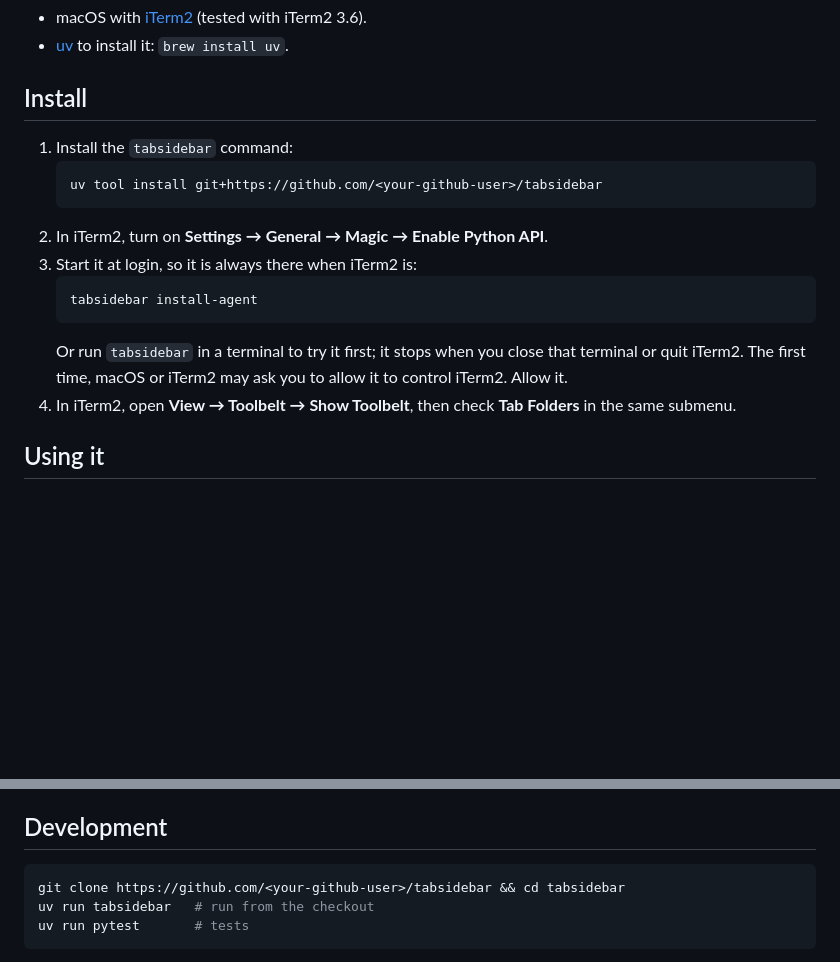
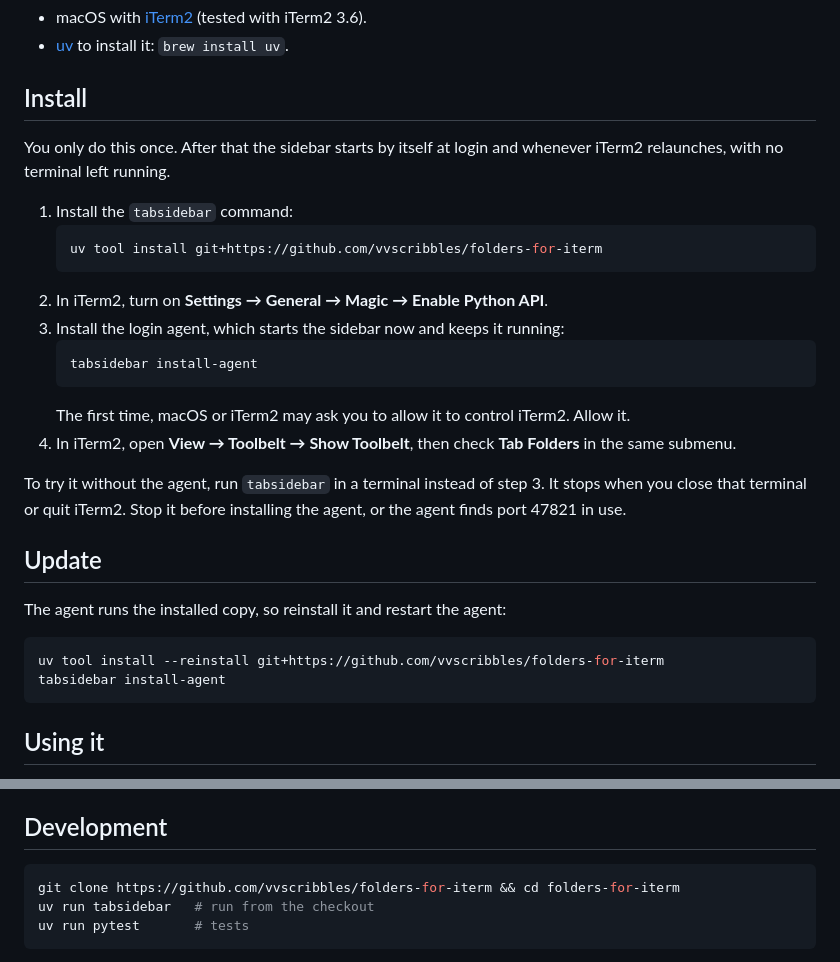
Before and after one commit to vivianguo-carta/folders-for-iterm, a Markdown page: README.md, 2 parts joined by grey strips. Drawn GitHub-style; blank space fills up the shorter version.

Commit message:
Document the one-time install with the login agent
Make the login agent the standard install step, add update instructions,
and replace the placeholder repository URLs.

Co-Authored-By: Claude Opus 5.5 <noreply@anthropic.com>

````diff
--- a/README.md
+++ b/README.md
@@ -14,18 +14,32 @@ Group your iTerm2 tabs into folders, in a sidebar that lives in iTerm2's Toolbel
 
 ## Install
 
+You only do this once. After that the sidebar starts by itself at login and whenever iTerm2 relaunches, with no
+terminal left running.
+
 1. Install the `tabsidebar` command:
    ```sh
-   uv tool install git+https://github.com/<your-github-user>/tabsidebar
+   uv tool install git+https://github.com/vvscribbles/folders-for-iterm
    ```
 2. In iTerm2, turn on **Settings → General → Magic → Enable Python API**.
-3. Start it at login, so it is always there when iTerm2 is:
+3. Install the login agent, which starts the sidebar now and keeps it running:
    ```sh
    tabsidebar install-agent
    ```
-   Or run `tabsidebar` in a terminal to try it first; it stops when you close that terminal or quit iTerm2.
    The first time, macOS or iTerm2 may ask you to allow it to control iTerm2. Allow it.
 4. In iTerm2, open **View → Toolbelt → Show Toolbelt**, then check **Tab Folders** in the same submenu.
+
+To try it without the agent, run `tabsidebar` in a terminal instead of step 3. It stops when you close that
+terminal or quit iTerm2. Stop it before installing the agent, or the agent finds port 47821 in use.
+
+## Update
+
+The agent runs the installed copy, so reinstall it and restart the agent:
+
+```sh
+uv tool install --reinstall git+https://github.com/vvscribbles/folders-for-iterm
+tabsidebar install-agent
+```
 
 ## Using it
 
@@ -82,7 +96,7 @@ rm -rf ~/Library/Application\ Support/tabsidebar
 ## Development
 
 ```sh
-git clone https://github.com/<your-github-user>/tabsidebar && cd tabsidebar
+git clone https://github.com/vvscribbles/folders-for-iterm && cd folders-for-iterm
 uv run tabsidebar   # run from the checkout
 uv run pytest       # tests
 ```
````
